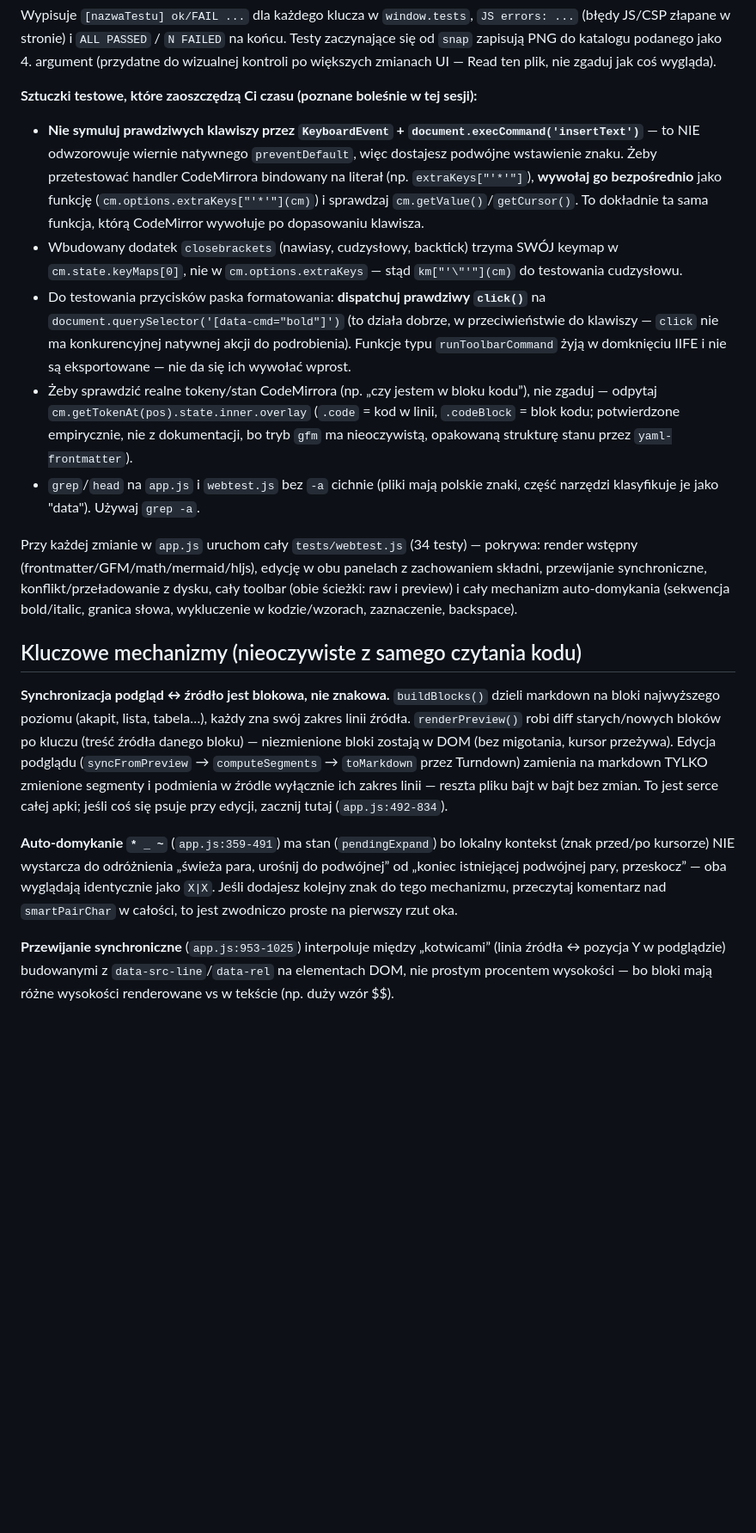
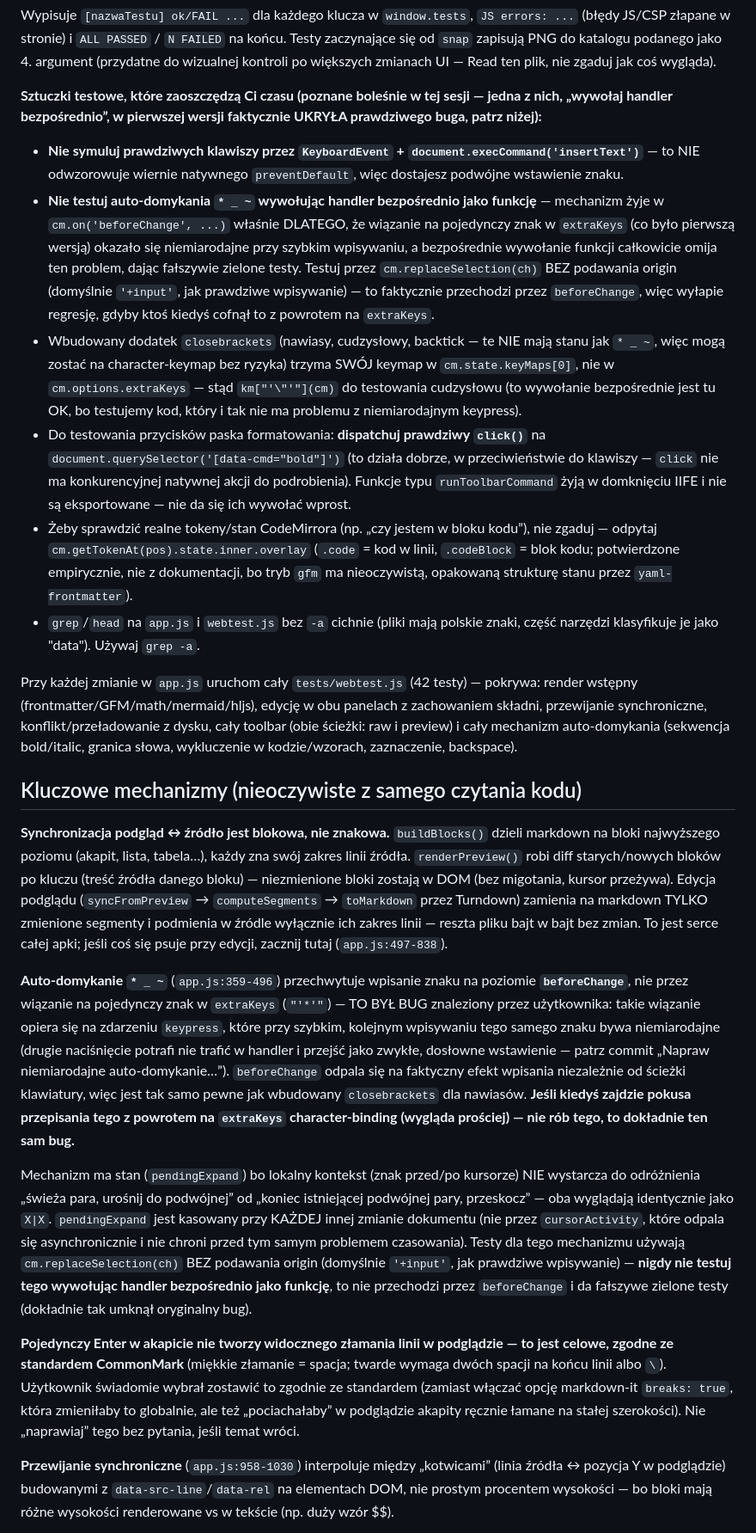
Before and after one commit to halbrytm/MarkEdit, a Markdown page: CLAUDE.md, the part around one of its changes. Shown at 86% size. GitHub-like rendering; blank space fills up the shorter version.

Commit message:
Zaktualizuj CLAUDE.md po przejściu auto-domykania na beforeChange
Poprawione numery linii, ostrzeżenie żeby nie testować tego mechanizmu
przez bezpośrednie wywołanie funkcji (tak umknął oryginalny bug),
i notatka że pojedynczy Enter = miękkie złamanie linii jest świadomą
decyzją (zgodną z CommonMark), nie czymś do "naprawienia" bez pytania.

Co-Authored-By: Claude Sonnet 5 <noreply@anthropic.com>
Claude-Session: https://claude.ai/code/session_01NnyNN8GAYEsh3TZAUt1wNo

```diff
--- a/CLAUDE.md
+++ b/CLAUDE.md
@@ -73,14 +73,21 @@ JS/CSP złapane w stronie) i `ALL PASSED` / `N FAILED` na końcu. Testy zaczynaj
 zapisują PNG do katalogu podanego jako 4. argument (przydatne do wizualnej kontroli po większych
 zmianach UI — Read ten plik, nie zgaduj jak coś wygląda).
 
-**Sztuczki testowe, które zaoszczędzą Ci czasu (poznane boleśnie w tej sesji):**
+**Sztuczki testowe, które zaoszczędzą Ci czasu (poznane boleśnie w tej sesji — jedna z nich, „wywołaj
+handler bezpośrednio”, w pierwszej wersji faktycznie UKRYŁA prawdziwego buga, patrz niżej):**
 - **Nie symuluj prawdziwych klawiszy przez `KeyboardEvent` + `document.execCommand('insertText')`** —
   to NIE odwzorowuje wiernie natywnego `preventDefault`, więc dostajesz podwójne wstawienie znaku.
-  Żeby przetestować handler CodeMirrora bindowany na literał (np. `extraKeys["'*'"]`), **wywołaj go
-  bezpośrednio** jako funkcję (`cm.options.extraKeys["'*'"](cm)`) i sprawdzaj `cm.getValue()`/`getCursor()`.
-  To dokładnie ta sama funkcja, którą CodeMirror wywołuje po dopasowaniu klawisza.
-- Wbudowany dodatek `closebrackets` (nawiasy, cudzysłowy, backtick) trzyma SWÓJ keymap w
-  `cm.state.keyMaps[0]`, nie w `cm.options.extraKeys` — stąd `km["'\"'"](cm)` do testowania cudzysłowu.
+- **Nie testuj auto-domykania `* _ ~` wywołując handler bezpośrednio jako funkcję** — mechanizm żyje
+  w `cm.on('beforeChange', ...)` właśnie DLATEGO, że wiązanie na pojedynczy znak w `extraKeys` (co
+  było pierwszą wersją) okazało się niemiarodajne przy szybkim wpisywaniu, a bezpośrednie wywołanie
+  funkcji całkowicie omija ten problem, dając fałszywie zielone testy. Testuj przez
+  `cm.replaceSelection(ch)` BEZ podawania origin (domyślnie `'+input'`, jak prawdziwe wpisywanie) —
+  to faktycznie przechodzi przez `beforeChange`, więc wyłapie regresję, gdyby ktoś kiedyś cofnął to
+  z powrotem na `extraKeys`.
+- Wbudowany dodatek `closebrackets` (nawiasy, cudzysłowy, backtick — te NIE mają stanu jak `* _ ~`,
+  więc mogą zostać na character-keymap bez ryzyka) trzyma SWÓJ keymap w `cm.state.keyMaps[0]`, nie
+  w `cm.options.extraKeys` — stąd `km["'\"'"](cm)` do testowania cudzysłowu (to wywołanie bezpośrednie
+  jest tu OK, bo testujemy kod, który i tak nie ma problemu z niemiarodajnym keypress).
 - Do testowania przycisków paska formatowania: **dispatchuj prawdziwy `click()`** na
   `document.querySelector('[data-cmd="bold"]')` (to działa dobrze, w przeciwieństwie do klawiszy —
   `click` nie ma konkurencyjnej natywnej akcji do podrobienia). Funkcje typu `runToolbarCommand` żyją
@@ -92,7 +99,7 @@ zmianach UI — Read ten plik, nie zgaduj jak coś wygląda).
 - `grep`/`head` na `app.js` i `webtest.js` bez `-a` cichnie (pliki mają polskie znaki, część narzędzi
   klasyfikuje je jako "data"). Używaj `grep -a`.
 
-Przy każdej zmianie w `app.js` uruchom cały `tests/webtest.js` (34 testy) — pokrywa: render wstępny
+Przy każdej zmianie w `app.js` uruchom cały `tests/webtest.js` (42 testy) — pokrywa: render wstępny
 (frontmatter/GFM/math/mermaid/hljs), edycję w obu panelach z zachowaniem składni, przewijanie
 synchroniczne, konflikt/przeładowanie z dysku, cały toolbar (obie ścieżki: raw i preview) i cały
 mechanizm auto-domykania (sekwencja bold/italic, granica słowa, wykluczenie w kodzie/wzorach,
@@ -106,15 +113,33 @@ robi diff starych/nowych bloków po kluczu (treść źródła danego bloku) —
 DOM (bez migotania, kursor przeżywa). Edycja podglądu (`syncFromPreview` → `computeSegments` →
 `toMarkdown` przez Turndown) zamienia na markdown TYLKO zmienione segmenty i podmienia w źródle
 wyłącznie ich zakres linii — reszta pliku bajt w bajt bez zmian. To jest serce całej apki; jeśli
-coś się psuje przy edycji, zacznij tutaj (`app.js:492-834`).
+coś się psuje przy edycji, zacznij tutaj (`app.js:497-838`).
 
-**Auto-domykanie `* _ ~`** (`app.js:359-491`) ma stan (`pendingExpand`) bo lokalny kontekst (znak
-przed/po kursorze) NIE wystarcza do odróżnienia „świeża para, urośnij do podwójnej” od „koniec
-istniejącej podwójnej pary, przeskocz” — oba wyglądają identycznie jako `X|X`. Jeśli dodajesz kolejny
-znak do tego mechanizmu, przeczytaj komentarz nad `smartPairChar` w całości, to jest zwodniczo proste
-na pierwszy rzut oka.
+**Auto-domykanie `* _ ~`** (`app.js:359-496`) przechwytuje wpisanie znaku na poziomie **`beforeChange`**,
+nie przez wiązanie na pojedynczy znak w `extraKeys` (`"'*'"`) — TO BYŁ BUG znaleziony przez użytkownika:
+takie wiązanie opiera się na zdarzeniu `keypress`, które przy szybkim, kolejnym wpisywaniu tego samego
+znaku bywa niemiarodajne (drugie naciśnięcie potrafi nie trafić w handler i przejść jako zwykłe,
+dosłowne wstawienie — patrz commit „Napraw niemiarodajne auto-domykanie…”). `beforeChange` odpala się
+na faktyczny efekt wpisania niezależnie od ścieżki klawiatury, więc jest tak samo pewne jak wbudowany
+`closebrackets` dla nawiasów. **Jeśli kiedyś zajdzie pokusa przepisania tego z powrotem na `extraKeys`
+character-binding (wygląda prościej) — nie rób tego, to dokładnie ten sam bug.**
 
-**Przewijanie synchroniczne** (`app.js:953-1025`) interpoluje między „kotwicami” (linia źródła ↔
+Mechanizm ma stan (`pendingExpand`) bo lokalny kontekst (znak przed/po kursorze) NIE wystarcza do
+odróżnienia „świeża para, urośnij do podwójnej” od „koniec istniejącej podwójnej pary, przeskocz” —
+oba wyglądają identycznie jako `X|X`. `pendingExpand` jest kasowany przy KAŻDEJ innej zmianie dokumentu
+(nie przez `cursorActivity`, które odpala się asynchronicznie i nie chroni przed tym samym problemem
+czasowania). Testy dla tego mechanizmu używają `cm.replaceSelection(ch)` BEZ podawania origin (domyślnie
+`'+input'`, jak prawdziwe wpisywanie) — **nigdy nie testuj tego wywołując handler bezpośrednio jako
+funkcję**, to nie przechodzi przez `beforeChange` i da fałszywe zielone testy (dokładnie tak umknął
+oryginalny bug).
+
+**Pojedynczy Enter w akapicie nie tworzy widocznego złamania linii w podglądzie — to jest celowe,
+zgodne ze standardem CommonMark** (miękkie złamanie = spacja; twarde wymaga dwóch spacji na końcu linii
+albo `\`). Użytkownik świadomie wybrał zostawić to zgodnie ze standardem (zamiast włączać opcję
+markdown-it `breaks: true`, która zmieniłaby to globalnie, ale też „pociachałaby” w podglądzie akapity
+ręcznie łamane na stałej szerokości). Nie „naprawiaj” tego bez pytania, jeśli temat wróci.
+
+**Przewijanie synchroniczne** (`app.js:958-1030`) interpoluje między „kotwicami” (linia źródła ↔
 pozycja Y w podglądzie) budowanymi z `data-src-line`/`data-rel` na elementach DOM, nie prostym
 procentem wysokości — bo bloki mają różne wysokości renderowane vs w tekście (np. duży wzór $$).
 
```
Also changed, not shown: other parts of CLAUDE.md (+1 -1 lines).
